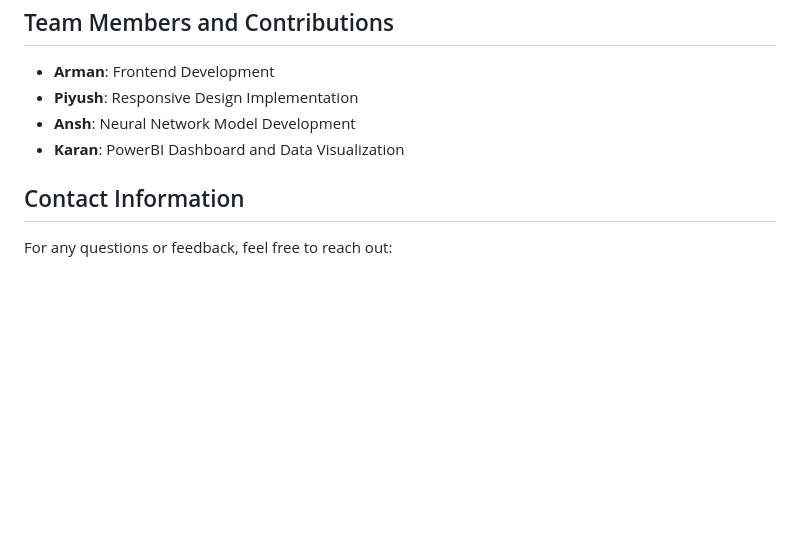
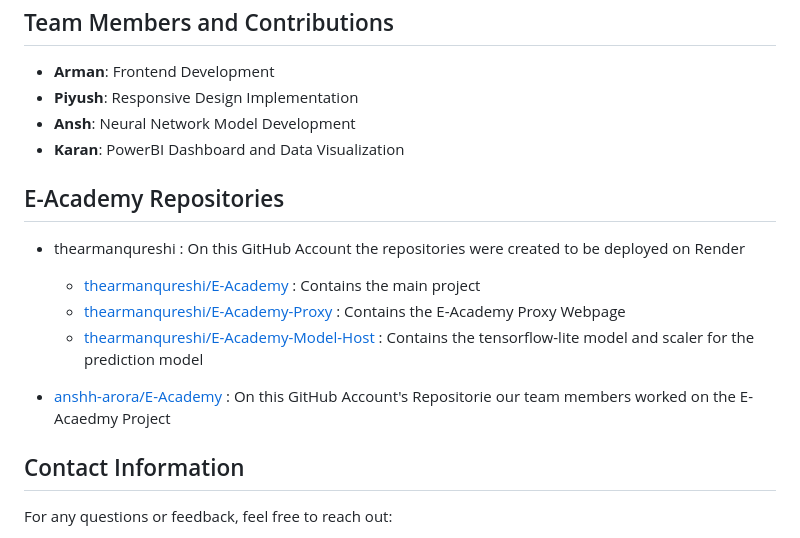
Before and after one commit to anshh-arora/Secure-Learning-Management-System-with-Content-Encryption-and-Student-Performance-Prediction, a Markdown page: README.md, the part around the change. GitHub-like rendering; blank space fills up the shorter version.

```diff
--- a/README.md
+++ b/README.md
@@ -132,6 +132,15 @@ The application will be available at `http://localhost:5000`
 - **Ansh**: Neural Network Model Development
 - **Karan**: PowerBI Dashboard and Data Visualization
 
+## E-Academy Repositories
+
+- thearmanqureshi : On this GitHub Account the repositories were created to be deployed on Render
+     - [thearmanqureshi/E-Academy](https://github.com/thearmanqureshi/E-Academy) : Contains the main project
+     - [thearmanqureshi/E-Academy-Proxy](https://github.com/thearmanqureshi/E-Academy-Proxy) : Contains the E-Academy Proxy Webpage
+     - [thearmanqureshi/E-Academy-Model-Host](https://github.com/thearmanqureshi/E-Academy-Model-Host) : Contains the tensorflow-lite model and scaler for the prediction model
+
+- [anshh-arora/E-Academy](https://github.com/anshh-arora/E-Academy) : On this GitHub Account's Repositorie our team members worked on the E-Acaedmy Project
+
 ## Contact Information
 For any questions or feedback, feel free to reach out:
 
```
